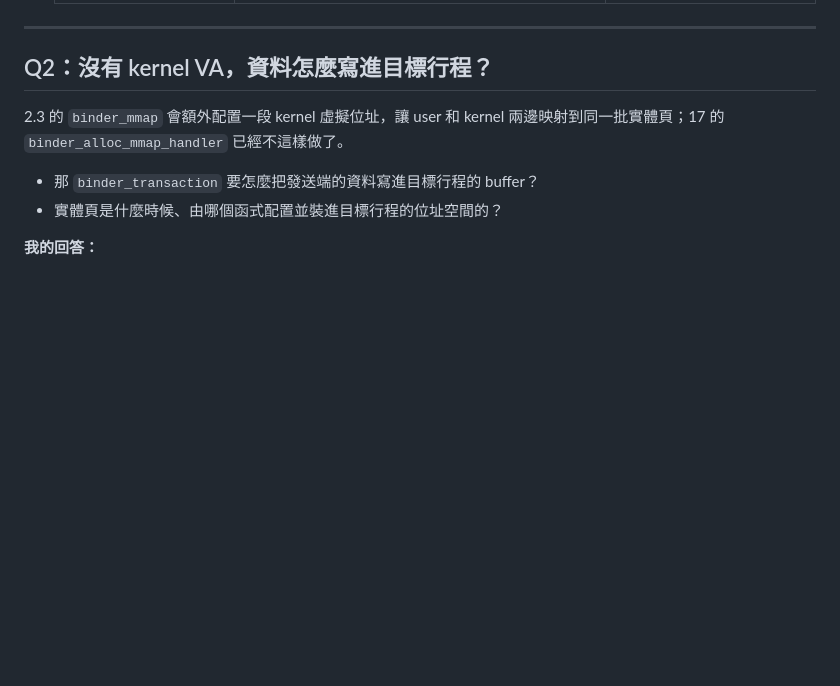
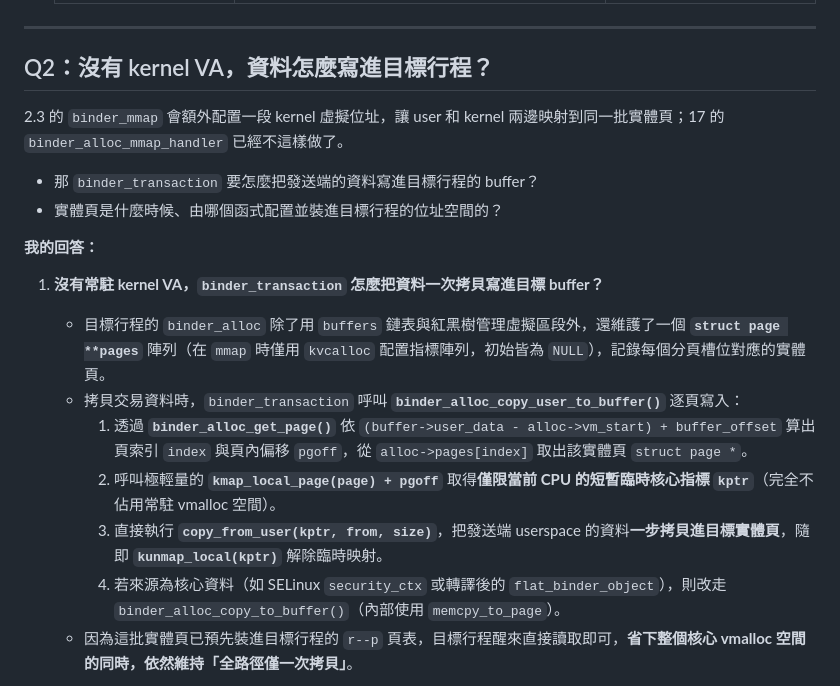
Before and after one commit to Awe31402/aosp-note, a Markdown page: study/5.1-questions.md, the part around one of its changes. GitHub-like rendering; blank space fills up the shorter version.

```diff
--- a/study/5.1-questions.md
+++ b/study/5.1-questions.md
@@ -83,4 +83,12 @@
 
 **我的回答：**
 
+1. **沒有常駐 kernel VA，`binder_transaction` 怎麼把資料一次拷貝寫進目標 buffer？**
+   - 目標行程的 `binder_alloc` 除了用 `buffers` 鏈表與紅黑樹管理虛擬區段外，還維護了一個 **`struct page **pages`** 陣列（在 `mmap` 時僅用 `kvcalloc` 配置指標陣列，初始皆為 `NULL`），記錄每個分頁槽位對應的實體頁。
+   - 拷貝交易資料時，`binder_transaction` 呼叫 **`binder_alloc_copy_user_to_buffer()`** 逐頁寫入：
+     1. 透過 **`binder_alloc_get_page()`** 依 `(buffer->user_data - alloc->vm_start) + buffer_offset` 算出頁索引 `index` 與頁內偏移 `pgoff`，從 `alloc->pages[index]` 取出該實體頁 `struct page *`。
+     2. 呼叫極輕量的 **`kmap_local_page(page) + pgoff`** 取得**僅限當前 CPU 的短暫臨時核心指標 `kptr`**（完全不佔用常駐 vmalloc 空間）。
+     3. 直接執行 **`copy_from_user(kptr, from, size)`**，把發送端 userspace 的資料**一步拷貝進目標實體頁**，隨即 **`kunmap_local(kptr)`** 解除臨時映射。
+     4. 若來源為核心資料（如 SELinux `security_ctx` 或轉譯後的 `flat_binder_object`），則改走 `binder_alloc_copy_to_buffer()`（內部使用 `memcpy_to_page`）。
+   - 因為這批實體頁已預先裝進目標行程的 `r--p` 頁表，目標行程醒來直接讀取即可，**省下整個核心 vmalloc 空間的同時，依然維持「全路徑僅一次拷貝」**。
 
```
Also changed, not shown: other parts of study/5.1-questions.md (+22 -0 lines), study/figs/5.1-q2-pages-copy.png (added), 1 other file.
